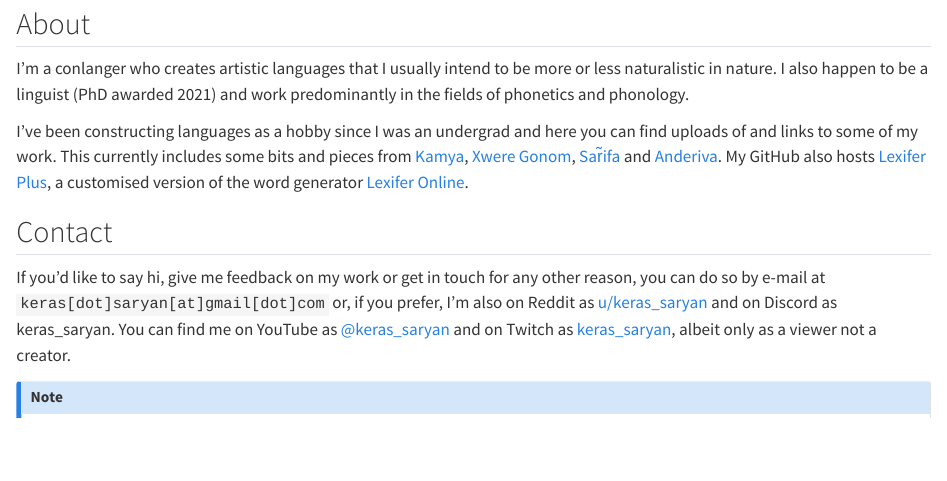
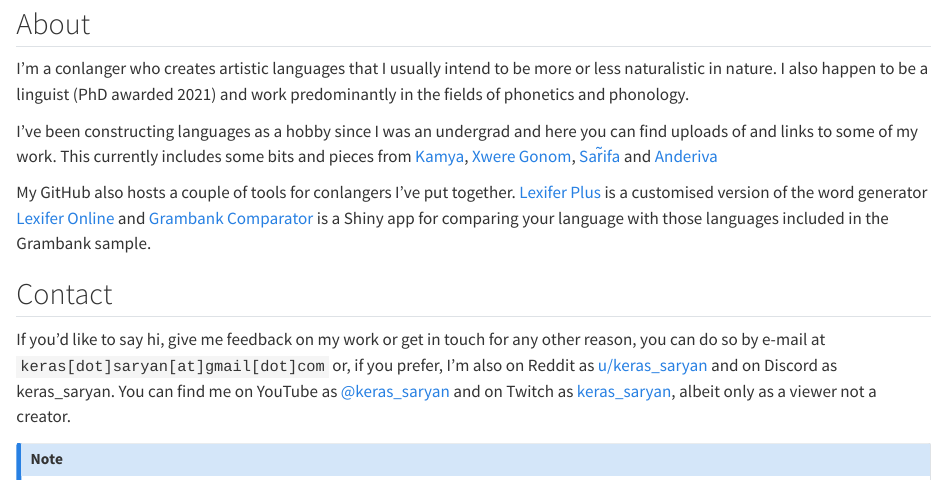
Before and after one commit to keras-saryan/keras-saryan.github.io, a Quarto document (index.qmd): the page in a window 1100 px wide, from 80 px down. Rendered offline with R 4.5, knitr and Pandoc in place of Quarto, with nearby package versions.

Commit message:
homepage edits

```diff
--- a/index.qmd
+++ b/index.qmd
@@ -6,7 +6,9 @@ title: "Home"
 
 I'm a conlanger who creates artistic languages that I usually intend to be more or less naturalistic in nature. I also happen to be a linguist (PhD awarded 2021) and work predominantly in the fields of phonetics and phonology.
 
-I've been constructing languages as a hobby since I was an undergrad and here you can find uploads of and links to some of my work. This currently includes some bits and pieces from [Kamya](kamya/index.qmd), [Xwere Gonom](xwere-gonom/index.qmd), [Sar̃ifa](sarifa/index.qmd) and [Anderiva](anderiva/index.qmd). My GitHub also hosts [Lexifer Plus](https://github.com/keras-saryan/lexifer-plus), a customised version of the word generator [Lexifer Online](https://lingweenie.org/conlang/lexifer-app.html).
+I've been constructing languages as a hobby since I was an undergrad and here you can find uploads of and links to some of my work. This currently includes some bits and pieces from [Kamya](kamya/index.qmd), [Xwere Gonom](xwere-gonom/index.qmd), [Sar̃ifa](sarifa/index.qmd) and [Anderiva](anderiva/index.qmd)
+
+My GitHub also hosts a couple of tools for conlangers I've put together. [Lexifer Plus](https://github.com/keras-saryan/lexifer-plus) is a customised version of the word generator [Lexifer Online](https://lingweenie.org/conlang/lexifer-app.html) and [Grambank Comparator](https://keras-saryan.shinyapps.io/grambank-comparator/) is a Shiny app for comparing your language with those languages included in the Grambank sample.
 
 ## Contact
 
```
Also changed, not shown: docs/search.json, 2 other files.
